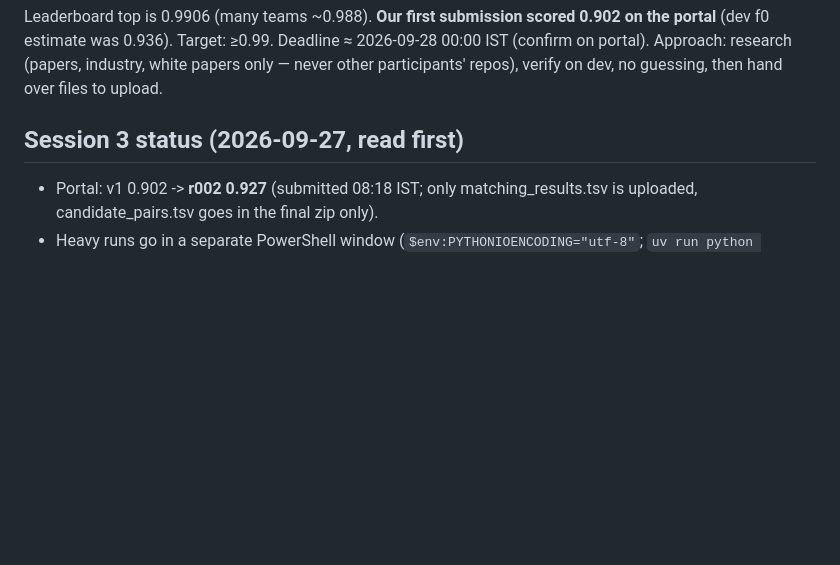
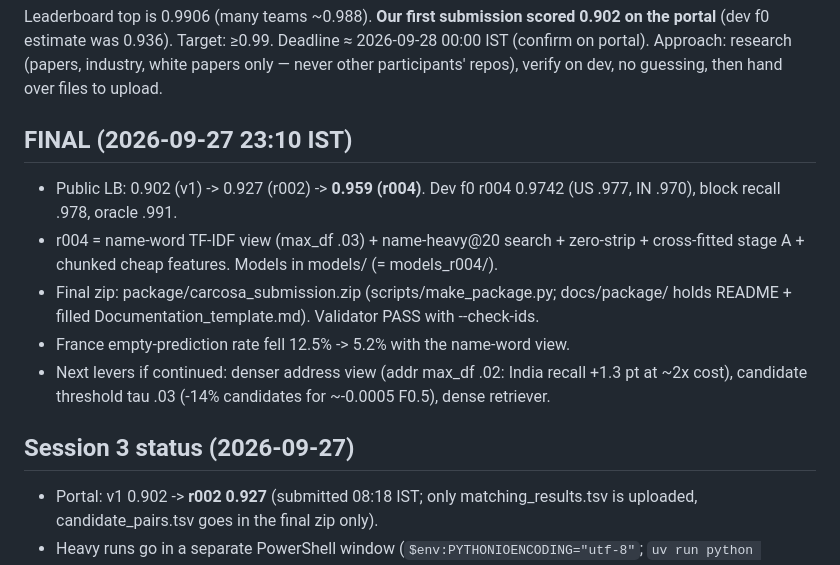
Before and after one commit to Manthan-Vats/carcosa-entity-resolution, a Markdown page: docs/HANDOFF.md, the part around the change. GitHub-like rendering; blank space fills up the shorter version.

Commit message:
Handoff: final state

```diff
--- a/docs/HANDOFF.md
+++ b/docs/HANDOFF.md
@@ -6,7 +6,14 @@ _Last updated: 2026-09-26 (session 3, in progress)_
 Leaderboard top is 0.9906 (many teams ~0.988). **Our first submission scored 0.902 on the portal** (dev f0 estimate was 0.936). Target: ≥0.99. Deadline ≈ 2026-09-28 00:00 IST (confirm on portal).
 Approach: research (papers, industry, white papers only — never other participants' repos), verify on dev, no guessing, then hand over files to upload.
 
-## Session 3 status (2026-09-27, read first)
+## FINAL (2026-09-27 23:10 IST)
+- Public LB: 0.902 (v1) -> 0.927 (r002) -> **0.959 (r004)**. Dev f0 r004 0.9742 (US .977, IN .970), block recall .978, oracle .991.
+- r004 = name-word TF-IDF view (max_df .03) + name-heavy@20 search + zero-strip + cross-fitted stage A + chunked cheap features. Models in models/ (= models_r004/).
+- Final zip: package/carcosa_submission.zip (scripts/make_package.py; docs/package/ holds README + filled Documentation_template.md). Validator PASS with --check-ids.
+- France empty-prediction rate fell 12.5% -> 5.2% with the name-word view.
+- Next levers if continued: denser address view (addr max_df .02: India recall +1.3 pt at ~2x cost), candidate threshold tau .03 (-14% candidates for ~-0.0005 F0.5), dense retriever.
+
+## Session 3 status (2026-09-27)
 - Portal: v1 0.902 -> **r002 0.927** (submitted 08:18 IST; only matching_results.tsv is uploaded, candidate_pairs.tsv goes in the final zip only).
 - Heavy runs go in a separate PowerShell window (`$env:PYTHONIOENCODING="utf-8"`; `uv run python scripts/X.py > logs\X.log 2>&1`); background jobs get killed under memory pressure.
 - Memory fixes (verified identical output): per-country block caches `data/interim/{dev,test}_block_{country}.parquet`, `stop_words_=None`, sibling features chunked by S1, run_test loads one country at a time.
```
